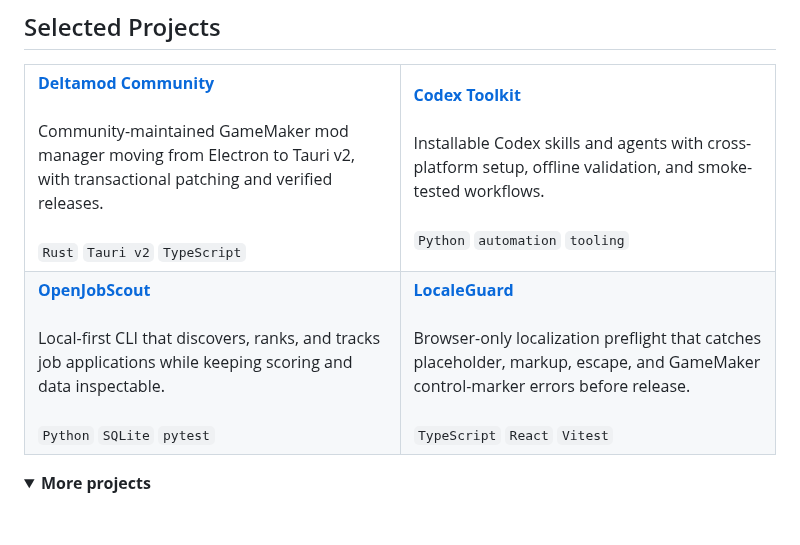
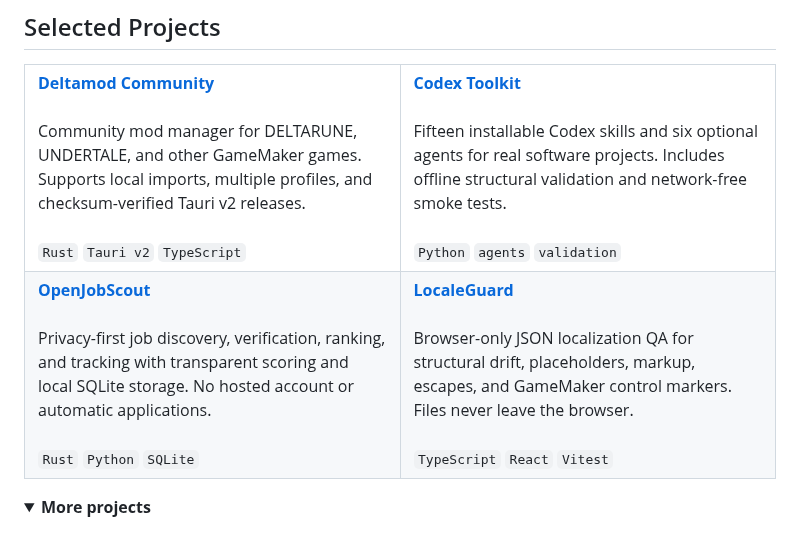
Before and after one commit to cmdr-chara/cmdr-chara, a Markdown page: readme.md, the part around the change. Drawn GitHub-style; folded sections open.

Commit message:
Sharpen featured project summaries

```diff
--- a/readme.md
+++ b/readme.md
@@ -118,24 +118,24 @@
   <tr>
     <td width="50%" valign="top">
       <a href="https://github.com/cmdr-chara/deltamod"><strong>Deltamod Community</strong></a><br /><br />
-      Community-maintained GameMaker mod manager moving from Electron to Tauri v2, with transactional patching and verified releases.<br /><br />
+      Community mod manager for DELTARUNE, UNDERTALE, and other GameMaker games. Supports local imports, multiple profiles, and checksum-verified Tauri v2 releases.<br /><br />
       <code>Rust</code> <code>Tauri v2</code> <code>TypeScript</code>
     </td>
     <td width="50%" valign="top">
       <a href="https://github.com/cmdr-chara/codex-toolkit"><strong>Codex Toolkit</strong></a><br /><br />
-      Installable Codex skills and agents with cross-platform setup, offline validation, and smoke-tested workflows.<br /><br />
-      <code>Python</code> <code>automation</code> <code>tooling</code>
+      Fifteen installable Codex skills and six optional agents for real software projects. Includes offline structural validation and network-free smoke tests.<br /><br />
+      <code>Python</code> <code>agents</code> <code>validation</code>
     </td>
   </tr>
   <tr>
     <td width="50%" valign="top">
       <a href="https://github.com/cmdr-chara/open-job-scout"><strong>OpenJobScout</strong></a><br /><br />
-      Local-first CLI that discovers, ranks, and tracks job applications while keeping scoring and data inspectable.<br /><br />
-      <code>Python</code> <code>SQLite</code> <code>pytest</code>
+      Privacy-first job discovery, verification, ranking, and tracking with transparent scoring and local SQLite storage. No hosted account or automatic applications.<br /><br />
+      <code>Rust</code> <code>Python</code> <code>SQLite</code>
     </td>
     <td width="50%" valign="top">
       <a href="https://github.com/cmdr-chara/localeguard"><strong>LocaleGuard</strong></a><br /><br />
-      Browser-only localization preflight that catches placeholder, markup, escape, and GameMaker control-marker errors before release.<br /><br />
+      Browser-only JSON localization QA for structural drift, placeholders, markup, escapes, and GameMaker control markers. Files never leave the browser.<br /><br />
       <code>TypeScript</code> <code>React</code> <code>Vitest</code>
     </td>
   </tr>
```
